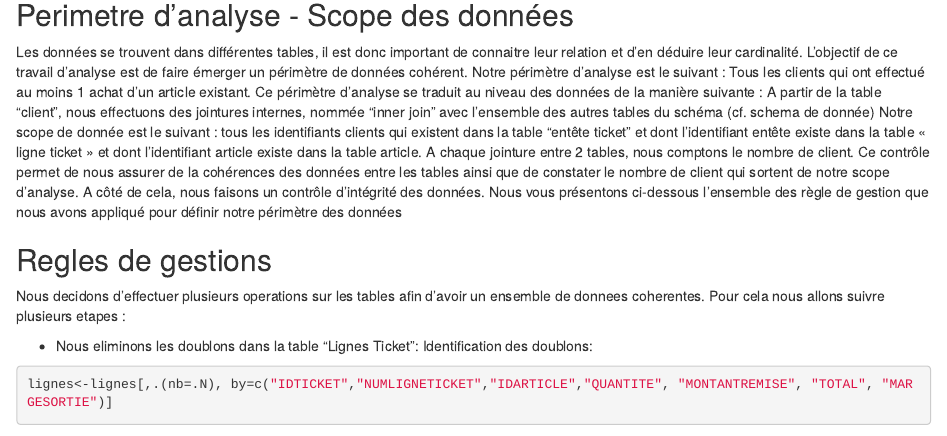
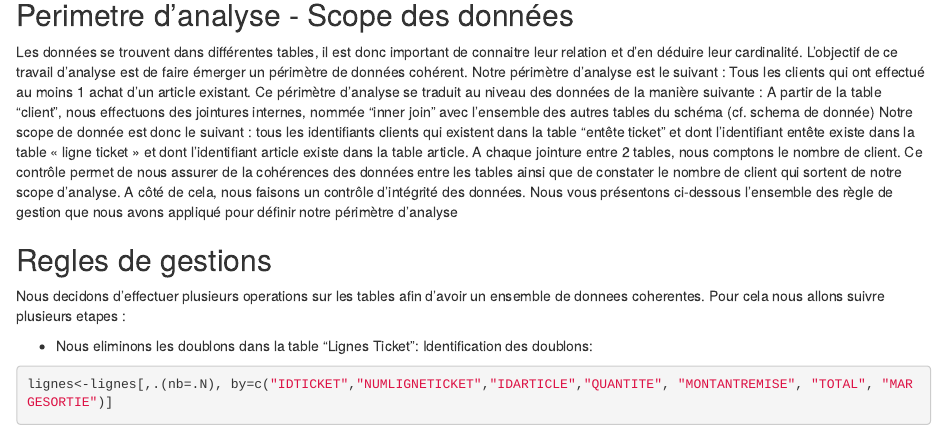
Before and after one commit to dan-mba-cdo/projet_datamining, an R Markdown document (L2-Stat-regle-gestion.Rmd): the page in a window 1100 px wide, from 750 px down. Rendered offline with R 4.5, knitr and Pandoc, with nearby package versions; some code elsewhere in the file could not run offline.

Commit message:
DAG : MAJ texte pour le scope d'analyse et des regles de gestion

```diff
--- a/L2-Stat-regle-gestion.Rmd
+++ b/L2-Stat-regle-gestion.Rmd
@@ -43,10 +43,10 @@ Les données se trouvent dans différentes tables, il est donc important de conn
 Notre périmètre d’analyse est le suivant : Tous les clients qui ont effectué au moins 1 achat d’un article existant.
 Ce périmètre d’analyse se traduit au niveau des données de la manière suivante :
 A partir de la table "client", nous effectuons des jointures internes, nommée "inner join" avec l’ensemble des autres tables du schéma (cf. schema de donnée)
-Notre scope de donnée est le suivant : tous les identifiants clients qui existent dans la table "entête ticket" et dont l’identifiant entête existe dans la table « ligne ticket » et dont l'identifiant article existe dans la table article.
+Notre scope de donnée est donc le suivant : tous les identifiants clients qui existent dans la table "entête ticket" et dont l’identifiant entête existe dans la table « ligne ticket » et dont l'identifiant article existe dans la table article.
 A chaque jointure entre 2 tables, nous comptons le nombre de client. Ce contrôle permet de nous assurer de la cohérences des données entre les tables ainsi que de constater le nombre de client qui sortent de notre scope d'analyse.
 A côté de cela, nous faisons un contrôle d’intégrité des données.
-Nous vous présentons ci-dessous l’ensemble des règle de gestion que nous avons appliqué pour définir notre périmètre des données
+Nous vous présentons ci-dessous l’ensemble des règle de gestion que nous avons appliqué pour définir notre périmètre d'analyse
 
 
 ## Regles de gestions
```
